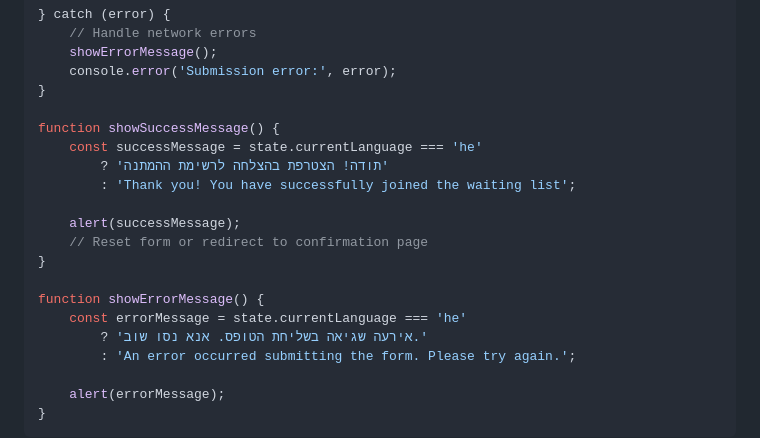
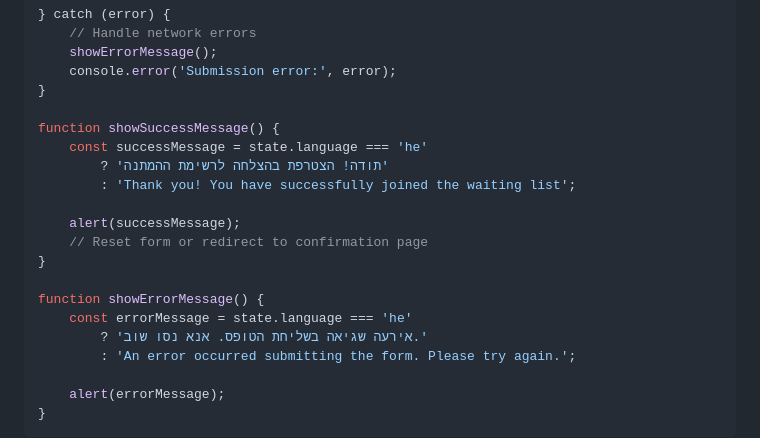
Before and after one commit to ikorecky-com/ikorecky-waiting-list, a Markdown page: GOOGLE_SHEETS_INTEGRATION.md, the part around the change. Rendered like a GitHub page.

Commit message:
Fix remaining state.currentLanguage references to state.language
Co-authored-by: ikorecky <8957890+ikorecky@users.noreply.github.com>

```diff
--- a/GOOGLE_SHEETS_INTEGRATION.md
+++ b/GOOGLE_SHEETS_INTEGRATION.md
@@ -364,7 +364,7 @@ try {
 }
 
 function showSuccessMessage() {
-    const successMessage = state.currentLanguage === 'he'
+    const successMessage = state.language === 'he'
         ? 'תודה! הצטרפת בהצלחה לרשימת ההמתנה'
         : 'Thank you! You have successfully joined the waiting list';
 
@@ -373,7 +373,7 @@ function showSuccessMessage() {
 }
 
 function showErrorMessage() {
-    const errorMessage = state.currentLanguage === 'he'
+    const errorMessage = state.language === 'he'
         ? 'אירעה שגיאה בשליחת הטופס. אנא נסו שוב.'
         : 'An error occurred submitting the form. Please try again.';
 
```
